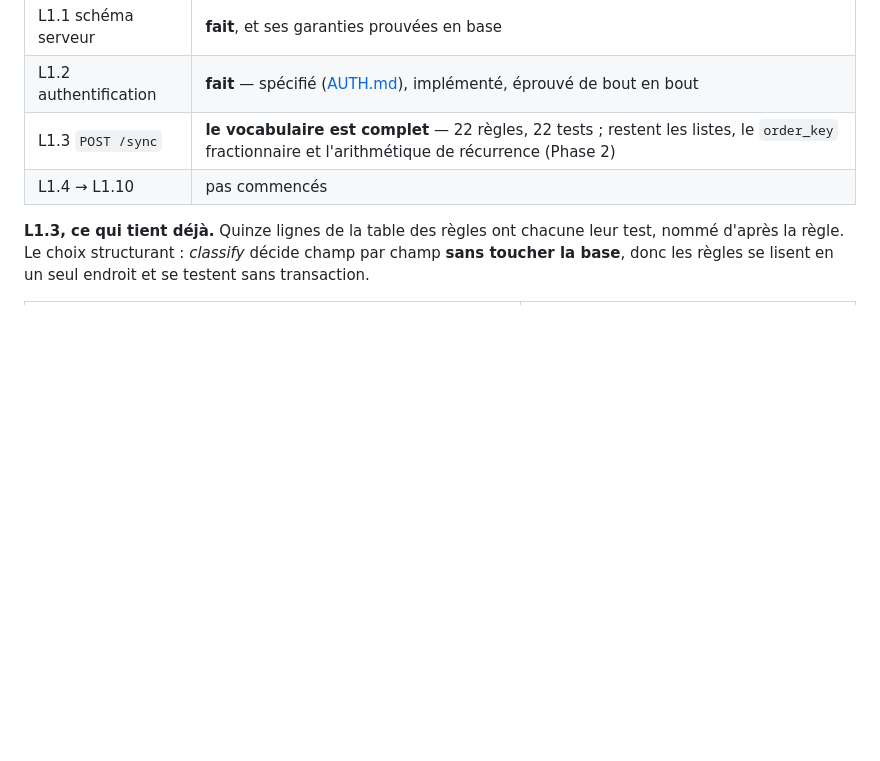
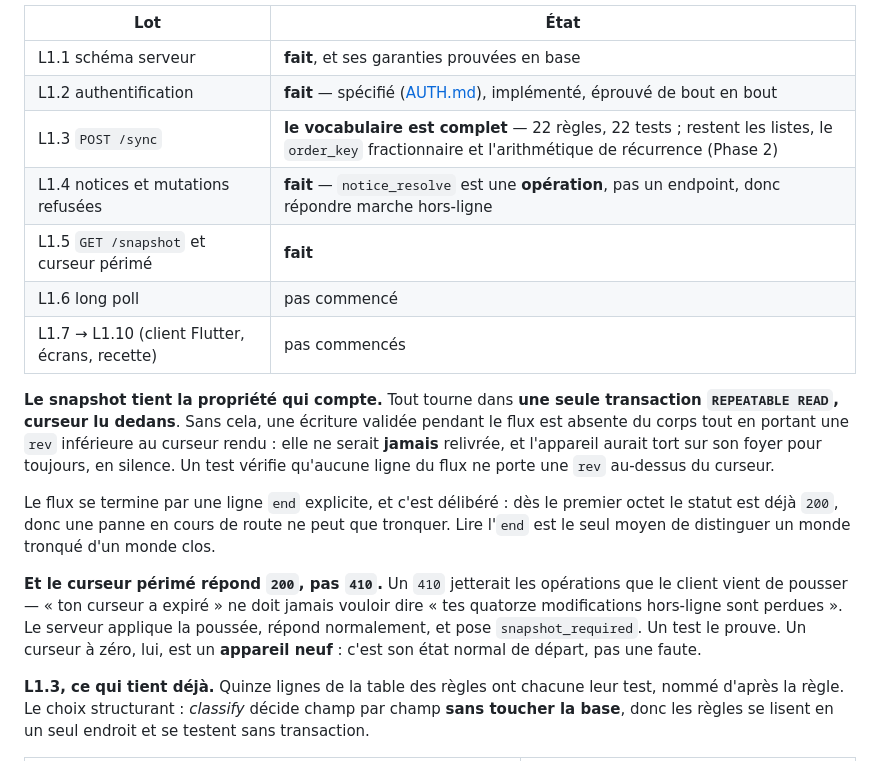
Before and after one commit to thatwasyahya/choreo, a Markdown page: docs/PROGRESS.md, the part around the change. GitHub-like rendering; blank space fills up the shorter version.

Commit message:
docs: record the snapshot path and the notice reply operation

```diff
--- a/docs/PROGRESS.md
+++ b/docs/PROGRESS.md
@@ -13,7 +13,26 @@ Protocole : [SYNC_PROTOCOL.md](SYNC_PROTOCOL.md).
 | L1.1 schéma serveur | **fait**, et ses garanties prouvées en base |
 | L1.2 authentification | **fait** — spécifié ([AUTH.md](AUTH.md)), implémenté, éprouvé de bout en bout |
 | L1.3 `POST /sync` | **le vocabulaire est complet** — 22 règles, 22 tests ; restent les listes, le `order_key` fractionnaire et l'arithmétique de récurrence (Phase 2) |
-| L1.4 → L1.10 | pas commencés |
+| L1.4 notices et mutations refusées | **fait** — `notice_resolve` est une **opération**, pas un endpoint, donc répondre marche hors-ligne |
+| L1.5 `GET /snapshot` et curseur périmé | **fait** |
+| L1.6 long poll | pas commencé |
+| L1.7 → L1.10 (client Flutter, écrans, recette) | pas commencés |
+
+**Le snapshot tient la propriété qui compte.** Tout tourne dans **une seule transaction
+`REPEATABLE READ`, curseur lu dedans**. Sans cela, une écriture validée pendant le flux est
+absente du corps tout en portant une `rev` inférieure au curseur rendu : elle ne serait
+**jamais** relivrée, et l'appareil aurait tort sur son foyer pour toujours, en silence. Un
+test vérifie qu'aucune ligne du flux ne porte une `rev` au-dessus du curseur.
+
+Le flux se termine par une ligne `end` explicite, et c'est délibéré : dès le premier octet le
+statut est déjà `200`, donc une panne en cours de route ne peut que tronquer. Lire l'`end`
+est le seul moyen de distinguer un monde tronqué d'un monde clos.
+
+**Et le curseur périmé répond `200`, pas `410`.** Un `410` jetterait les opérations que le
+client vient de pousser — « ton curseur a expiré » ne doit jamais vouloir dire « tes quatorze
+modifications hors-ligne sont perdues ». Le serveur applique la poussée, répond normalement,
+et pose `snapshot_required`. Un test le prouve. Un curseur à zéro, lui, est un **appareil
+neuf** : c'est son état normal de départ, pas une faute.
 
 **L1.3, ce qui tient déjà.** Quinze lignes de la table des règles ont chacune leur test,
 nommé d'après la règle. Le choix structurant : *classify* décide champ par champ **sans
```
